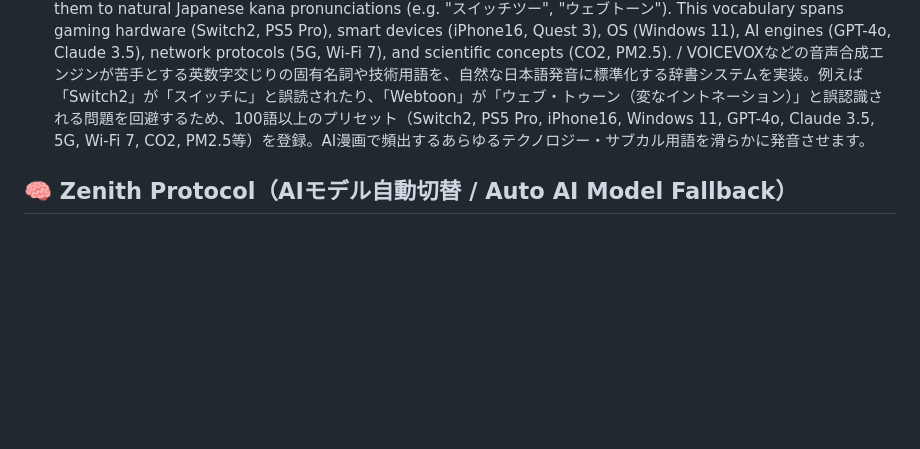
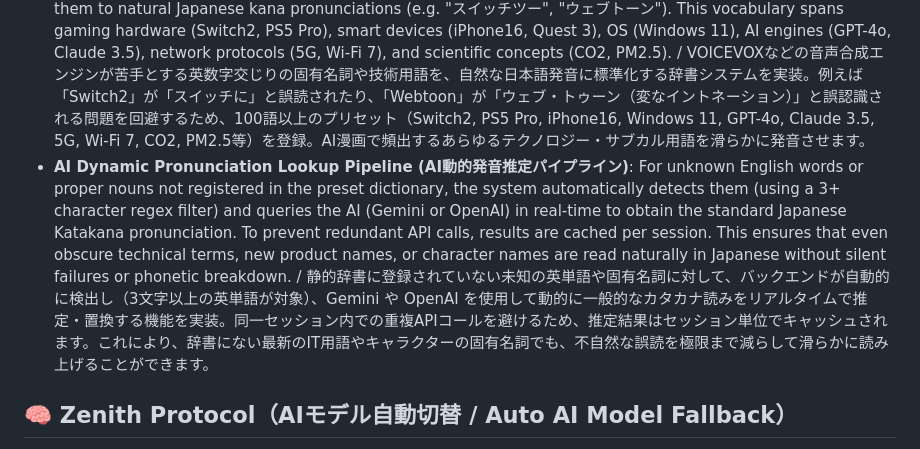
Before and after one commit to FURUYAN1234/ai-voice-comic-maker, a Markdown page: README.md, the part around the change. Rendered like a GitHub page; blank space fills up the shorter version.

Commit message:
docs: Add description of AI Dynamic Pronunciation Lookup Pipeline to README

```diff
--- a/README.md
+++ b/README.md
@@ -59,6 +59,7 @@ This system is not merely a video editor. It is an automated orchestration engin
 - **Autonomous English Narration & Edge-TTS Pipeline (自律的な英語ナレーションと Edge-TTS 統合パイプライン)**: When the system detects that the comic script is written in English (via early linguistic check), it automatically bypasses the VOICEVOX pipeline (which only supports Japanese) and routes both panel dialogues and the title call directly to the Microsoft Edge-TTS engine. To ensure fluent and correct English speech, the system dynamically suspends all Japanese Katakana dictionary processing and passes raw English text directly to the designated voices (e.g. `en-US`, `en-GB`, `en-AU` Neural voices), eliminating silent rendering failures and phonetic errors. / 英語原稿判定時（自動検出）には、日本語専用の VOICEVOX 音声合成パイプラインを完全に迂回し、Microsoft Edge-TTS エンジンにダイレクト接続します。不自然なカタカナ変換処理（発音辞書）を自動的にスキップし、生の英文をそのまま en-US, en-GB, en-AU などの高品質な Neural 音声で再生することで、無音バグを完全に排除し、極めて流暢でネイティブな英語読み上げを実現します。
 - **Stateful Voice Mapping (状態保持ボイスマッピング)**: Implements a tracking memory algorithm to prevent the same voice ID from being assigned to different characters in a single session. / 単一セッション内で異なるキャラクターに同じ音声IDが割り当てられるのを防ぎます。
 - **Alphanumeric Pronunciation Standardization (英数字・ガジェット・AI用語の発音標準化)**: The system features an extensive dictionary of over 100+ preset terms, resolving the open-source text-to-speech engine's native struggle with western alphanumeric brands. Instead of reading "Switch2" as "Switch-ni" (interpreting 2 as the Japanese word "ni"), or splitting "Webtoon" as "Web-TOON", the backend programmatically standardizes them to natural Japanese kana pronunciations (e.g. "スイッチツー", "ウェブトーン"). This vocabulary spans gaming hardware (Switch2, PS5 Pro), smart devices (iPhone16, Quest 3), OS (Windows 11), AI engines (GPT-4o, Claude 3.5), network protocols (5G, Wi-Fi 7), and scientific concepts (CO2, PM2.5). / VOICEVOXなどの音声合成エンジンが苦手とする英数字交じりの固有名詞や技術用語を、自然な日本語発音に標準化する辞書システムを実装。例えば「Switch2」が「スイッチに」と誤読されたり、「Webtoon」が「ウェブ・トゥーン（変なイントネーション）」と誤認識される問題を回避するため、100語以上のプリセット（Switch2, PS5 Pro, iPhone16, Windows 11, GPT-4o, Claude 3.5, 5G, Wi-Fi 7, CO2, PM2.5等）を登録。AI漫画で頻出するあらゆるテクノロジー・サブカル用語を滑らかに発音させます。
+- **AI Dynamic Pronunciation Lookup Pipeline (AI動的発音推定パイプライン)**: For unknown English words or proper nouns not registered in the preset dictionary, the system automatically detects them (using a 3+ character regex filter) and queries the AI (Gemini or OpenAI) in real-time to obtain the standard Japanese Katakana pronunciation. To prevent redundant API calls, results are cached per session. This ensures that even obscure technical terms, new product names, or character names are read naturally in Japanese without silent failures or phonetic breakdown. / 静的辞書に登録されていない未知の英単語や固有名詞に対して、バックエンドが自動的に検出し（3文字以上の英単語が対象）、Gemini や OpenAI を使用して動的に一般的なカタカナ読みをリアルタイムで推定・置換する機能を実装。同一セッション内での重複APIコールを避けるため、推定結果はセッション単位でキャッシュされます。これにより、辞書にない最新のIT用語やキャラクターの固有名詞でも、不自然な誤読を極限まで減らして滑らかに読み上げることができます。
 
 ## 🧠 Zenith Protocol（AIモデル自動切替 / Auto AI Model Fallback）
 Following the philosophy of Nano Banana 2 and ChatGPT Images 2.0 Powered Super AI 4-koma System, this system features a robust fallback mechanism (Zenith Protocol) that automatically switches to optimal alternative models upon API errors, rate limits, or safety filter blocks.
```
